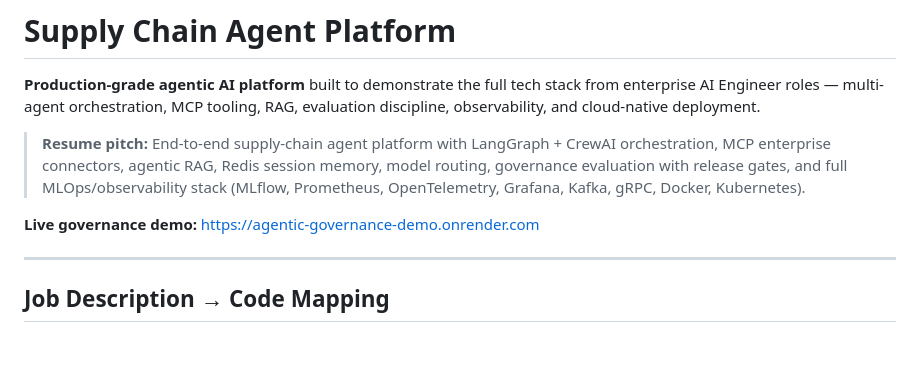
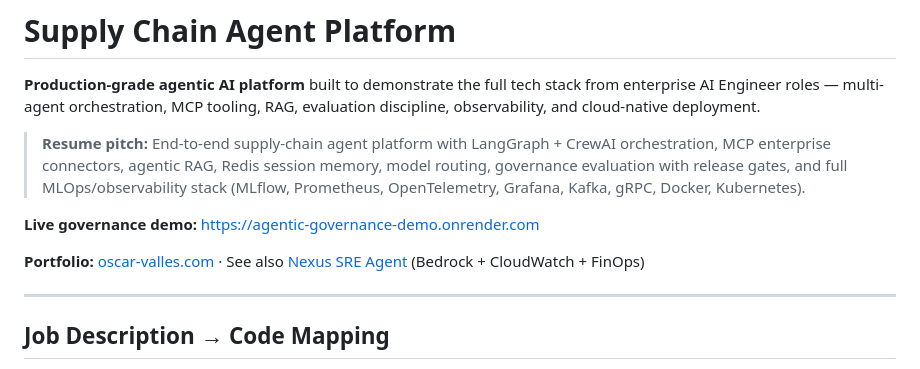
Before and after one commit to ovalles2019/agentic-governance-harness, a Markdown page: README.md, the part around the change. GitHub-like rendering; blank space fills up the shorter version.

Commit message:
Cross-link Nexus SRE Agent from governance harness portfolio README.
Co-authored-by: Cursor <cursoragent@cursor.com>

```diff
--- a/README.md
+++ b/README.md
@@ -5,6 +5,8 @@
 > **Resume pitch:** End-to-end supply-chain agent platform with LangGraph + CrewAI orchestration, MCP enterprise connectors, agentic RAG, Redis session memory, model routing, governance evaluation with release gates, and full MLOps/observability stack (MLflow, Prometheus, OpenTelemetry, Grafana, Kafka, gRPC, Docker, Kubernetes).
 
 **Live governance demo:** https://agentic-governance-demo.onrender.com
+
+**Portfolio:** [oscar-valles.com](https://www.oscar-valles.com/) · See also [Nexus SRE Agent](https://cloud-sre-agent.onrender.com/) (Bedrock + CloudWatch + FinOps)
 
 ---
 
```
